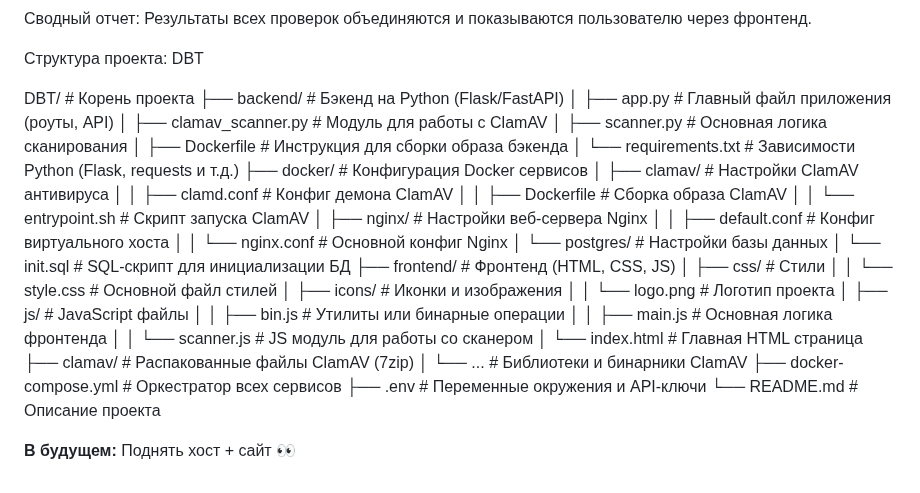
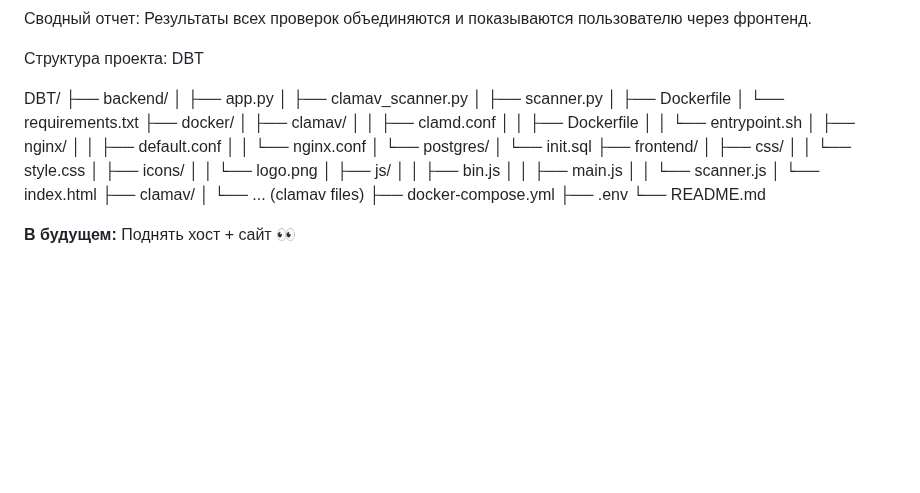
Before and after one commit to akumakusss123/DBT-TRIPLE-SHIELD, a Markdown page: README.md, the part around the change. GitHub-like rendering; blank space fills up the shorter version.

```diff
--- a/README.md
+++ b/README.md
@@ -86,38 +86,38 @@ Cloudflare API (анализ репутации, фишинг, вредонос
 Структура проекта: DBT
 
 
-DBT/                               # Корень проекта
-├── backend/                       # Бэкенд на Python (Flask/FastAPI)
-│   ├── app.py                     # Главный файл приложения (роуты, API)
-│   ├── clamav_scanner.py          # Модуль для работы с ClamAV
-│   ├── scanner.py                 # Основная логика сканирования
-│   ├── Dockerfile                 # Инструкция для сборки образа бэкенда
-│   └── requirements.txt           # Зависимости Python (Flask, requests и т.д.)
-├── docker/                        # Конфигурация Docker сервисов
-│   ├── clamav/                    # Настройки ClamAV антивируса
-│   │   ├── clamd.conf             # Конфиг демона ClamAV
-│   │   ├── Dockerfile             # Сборка образа ClamAV
-│   │   └── entrypoint.sh          # Скрипт запуска ClamAV
-│   ├── nginx/                     # Настройки веб-сервера Nginx
-│   │   ├── default.conf           # Конфиг виртуального хоста
-│   │   └── nginx.conf             # Основной конфиг Nginx
-│   └── postgres/                  # Настройки базы данных
-│       └── init.sql               # SQL-скрипт для инициализации БД
-├── frontend/                      # Фронтенд (HTML, CSS, JS)
-│   ├── css/                       # Стили
-│   │   └── style.css              # Основной файл стилей
-│   ├── icons/                     # Иконки и изображения
-│   │   └── logo.png               # Логотип проекта
-│   ├── js/                        # JavaScript файлы
-│   │   ├── bin.js                 # Утилиты или бинарные операции
-│   │   ├── main.js                # Основная логика фронтенда
-│   │   └── scanner.js             # JS модуль для работы со сканером
-│   └── index.html                 # Главная HTML страница
-├── clamav/                        # Распакованные файлы ClamAV (7zip)
-│   └── ...                        # Библиотеки и бинарники ClamAV
-├── docker-compose.yml             # Оркестратор всех сервисов
-├── .env                           # Переменные окружения и API-ключи
-└── README.md                      # Описание проекта
+DBT/
+├── backend/
+│   ├── app.py
+│   ├── clamav_scanner.py
+│   ├── scanner.py
+│   ├── Dockerfile
+│   └── requirements.txt
+├── docker/
+│   ├── clamav/
+│   │   ├── clamd.conf
+│   │   ├── Dockerfile
+│   │   └── entrypoint.sh
+│   ├── nginx/
+│   │   ├── default.conf
+│   │   └── nginx.conf
+│   └── postgres/
+│       └── init.sql
+├── frontend/
+│   ├── css/
+│   │   └── style.css
+│   ├── icons/
+│   │   └── logo.png
+│   ├── js/
+│   │   ├── bin.js
+│   │   ├── main.js
+│   │   └── scanner.js
+│   └── index.html
+├── clamav/
+│   └── ... (clamav files)
+├── docker-compose.yml
+├── .env
+└── README.md
 
 
 **В будущем:** Поднять хост + сайт 👀
```
